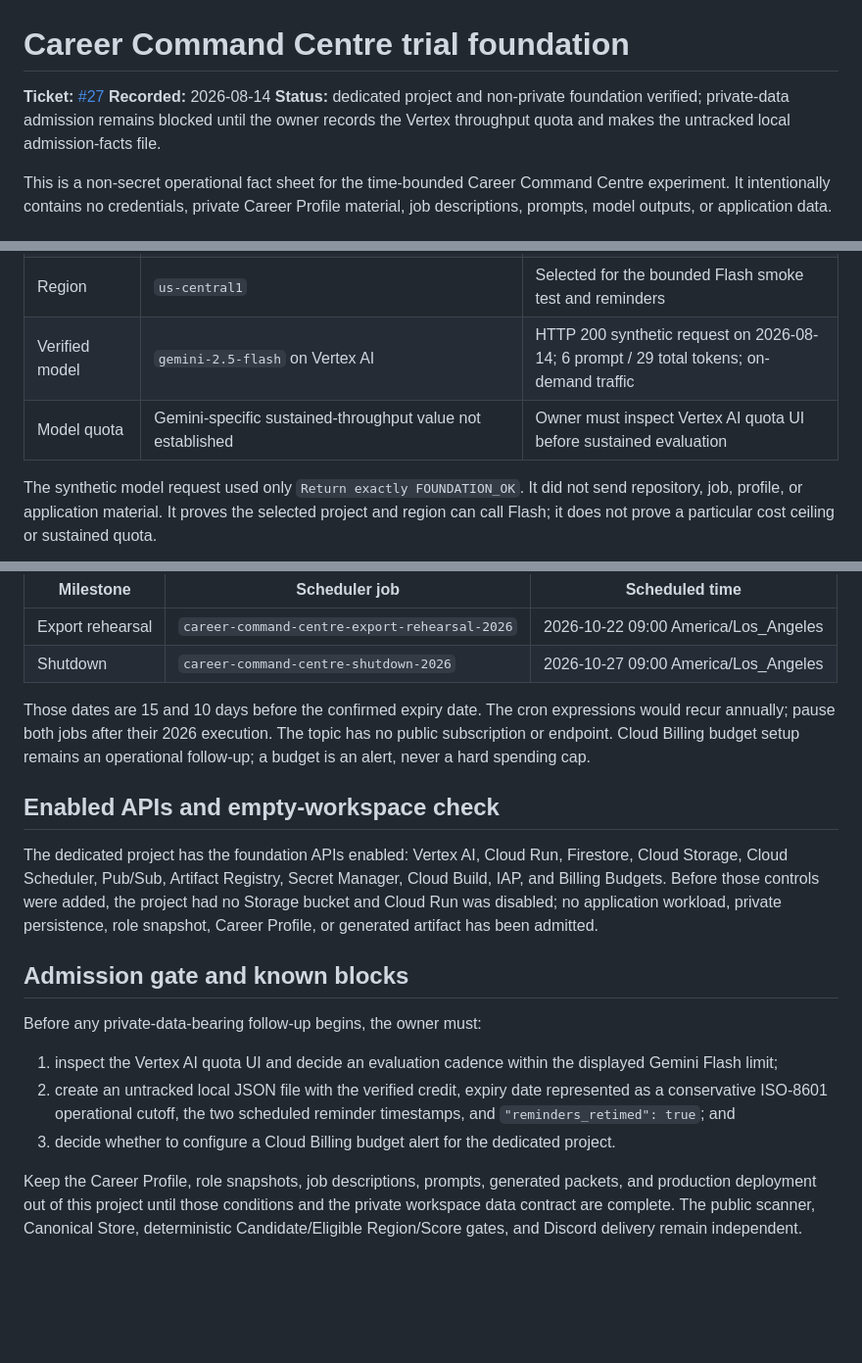
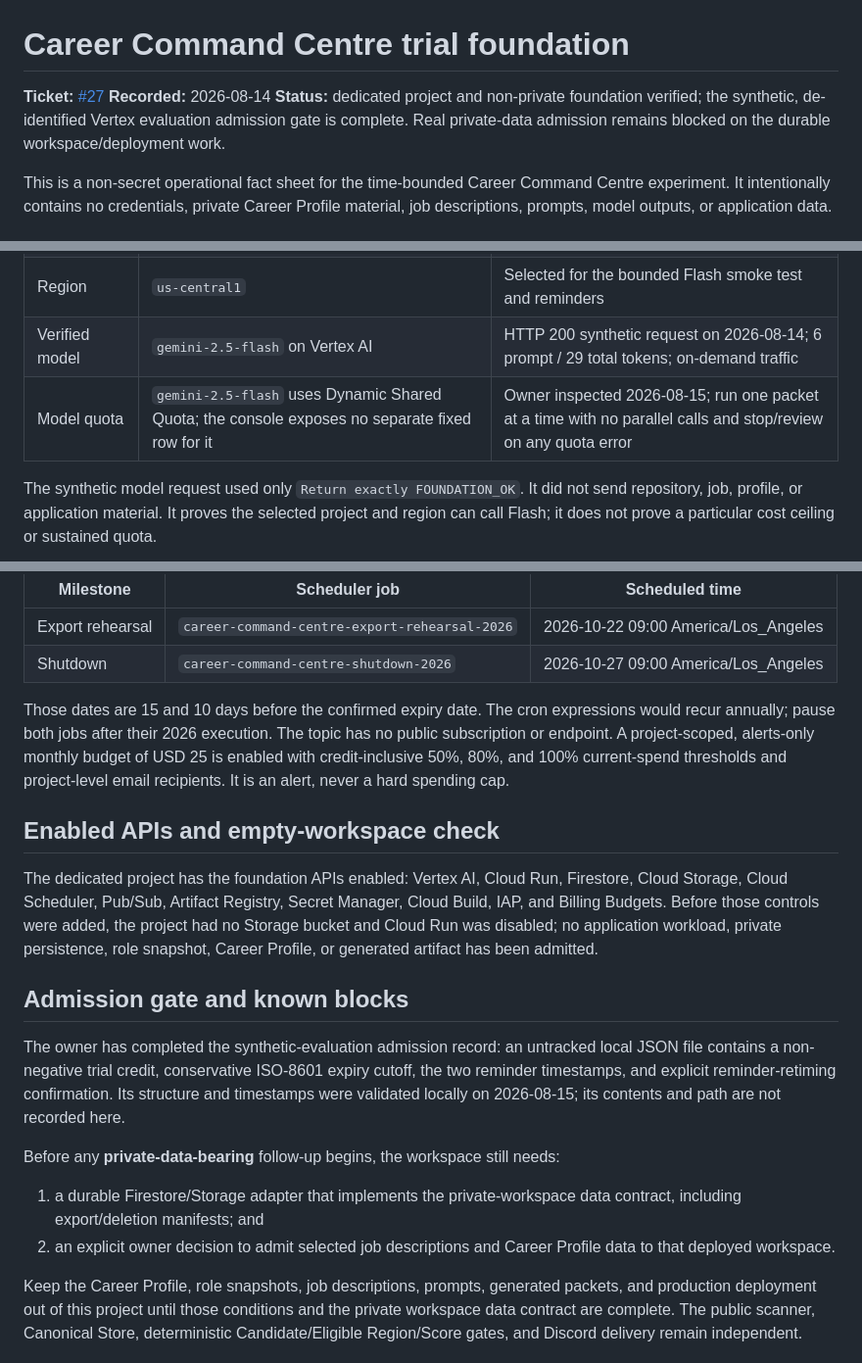
Before and after one commit to n1tishc/kelsa-hunt, a Markdown page: docs/career-command-centre/trial-foundation.md, 3 parts joined by grey strips. Shown at 98% size. Rendered like a GitHub page; blank space fills up the shorter version.

Commit message:
docs: complete trial admission record

```diff
--- a/docs/career-command-centre/trial-foundation.md
+++ b/docs/career-command-centre/trial-foundation.md
@@ -2,9 +2,9 @@
 
 **Ticket:** [#27](https://github.com/n1tishc/kelsa-hunt/issues/27)
 **Recorded:** 2026-08-14
-**Status:** dedicated project and non-private foundation verified; private-data admission
-remains blocked until the owner records the Vertex throughput quota and makes the
-untracked local admission-facts file.
+**Status:** dedicated project and non-private foundation verified; the synthetic,
+de-identified Vertex evaluation admission gate is complete. Real private-data admission
+remains blocked on the durable workspace/deployment work.
 
 This is a non-secret operational fact sheet for the time-bounded Career Command Centre
 experiment. It intentionally contains no credentials, private Career Profile material,
@@ -20,7 +20,7 @@ job descriptions, prompts, model outputs, or application data.
 | Trial expiry | 2026-11-06 (the Billing UI exposes the date, not a precise time) | Owner verified in Cloud Billing on 2026-08-14; operational controls use an earlier safe date |
 | Region | `us-central1` | Selected for the bounded Flash smoke test and reminders |
 | Verified model | `gemini-2.5-flash` on Vertex AI | HTTP 200 synthetic request on 2026-08-14; 6 prompt / 29 total tokens; on-demand traffic |
-| Model quota | Gemini-specific sustained-throughput value not established | Owner must inspect Vertex AI quota UI before sustained evaluation |
+| Model quota | `gemini-2.5-flash` uses Dynamic Shared Quota; the console exposes no separate fixed row for it | Owner inspected 2026-08-15; run one packet at a time with no parallel calls and stop/review on any quota error |
 
 The synthetic model request used only `Return exactly FOUNDATION_OK`. It did not send
 repository, job, profile, or application material. It proves the selected project and
@@ -38,8 +38,9 @@ dedicated `career-command-centre-trial-reminders` Pub/Sub topic in `us-central1`
 
 Those dates are 15 and 10 days before the confirmed expiry date. The cron expressions
 would recur annually; pause both jobs after their 2026 execution. The topic has no
-public subscription or endpoint. Cloud Billing budget setup remains an operational
-follow-up; a budget is an alert, never a hard spending cap.
+public subscription or endpoint. A project-scoped, alerts-only monthly budget of USD 25
+is enabled with credit-inclusive 50%, 80%, and 100% current-spend thresholds and
+project-level email recipients. It is an alert, never a hard spending cap.
 
 ## Enabled APIs and empty-workspace check
 
@@ -51,14 +52,18 @@ snapshot, Career Profile, or generated artifact has been admitted.
 
 ## Admission gate and known blocks
 
-Before any private-data-bearing follow-up begins, the owner must:
+The owner has completed the synthetic-evaluation admission record: an untracked local
+JSON file contains a non-negative trial credit, conservative ISO-8601 expiry cutoff,
+the two reminder timestamps, and explicit reminder-retiming confirmation. Its structure
+and timestamps were validated locally on 2026-08-15; its contents and path are not
+recorded here.
 
-1. inspect the Vertex AI quota UI and decide an evaluation cadence within the displayed
-   Gemini Flash limit;
-2. create an untracked local JSON file with the verified credit, expiry date represented
-   as a conservative ISO-8601 operational cutoff, the two scheduled reminder timestamps,
-   and `"reminders_retimed": true`; and
-3. decide whether to configure a Cloud Billing budget alert for the dedicated project.
+Before any **private-data-bearing** follow-up begins, the workspace still needs:
+
+1. a durable Firestore/Storage adapter that implements the private-workspace data
+   contract, including export/deletion manifests; and
+2. an explicit owner decision to admit selected job descriptions and Career Profile data
+   to that deployed workspace.
 
 Keep the Career Profile, role snapshots, job descriptions, prompts, generated packets,
 and production deployment out of this project until those conditions and the private
```
